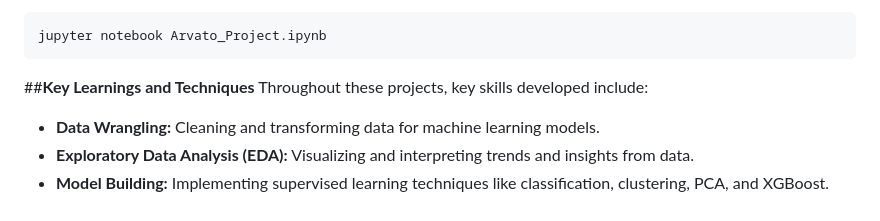
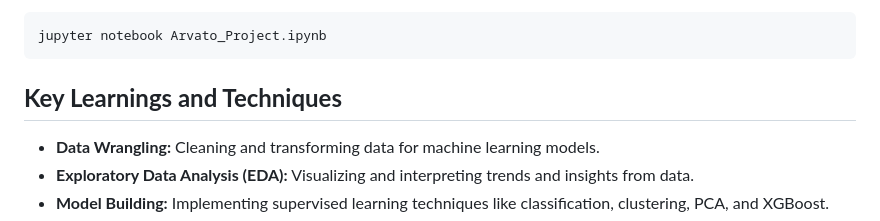
Before and after one commit to TensorSpd/Data-Science, a Markdown page: README.md, the part around the change. Rendered like a GitHub page.

````diff
--- a/README.md
+++ b/README.md
@@ -89,8 +89,7 @@ python run.py
 jupyter notebook Arvato_Project.ipynb
 ```
 
-##**Key Learnings and Techniques**
-Throughout these projects, key skills developed include:
+## **Key Learnings and Techniques**
 
 - **Data Wrangling:** Cleaning and transforming data for machine learning models.
 - **Exploratory Data Analysis (EDA):** Visualizing and interpreting trends and insights from data.
````
